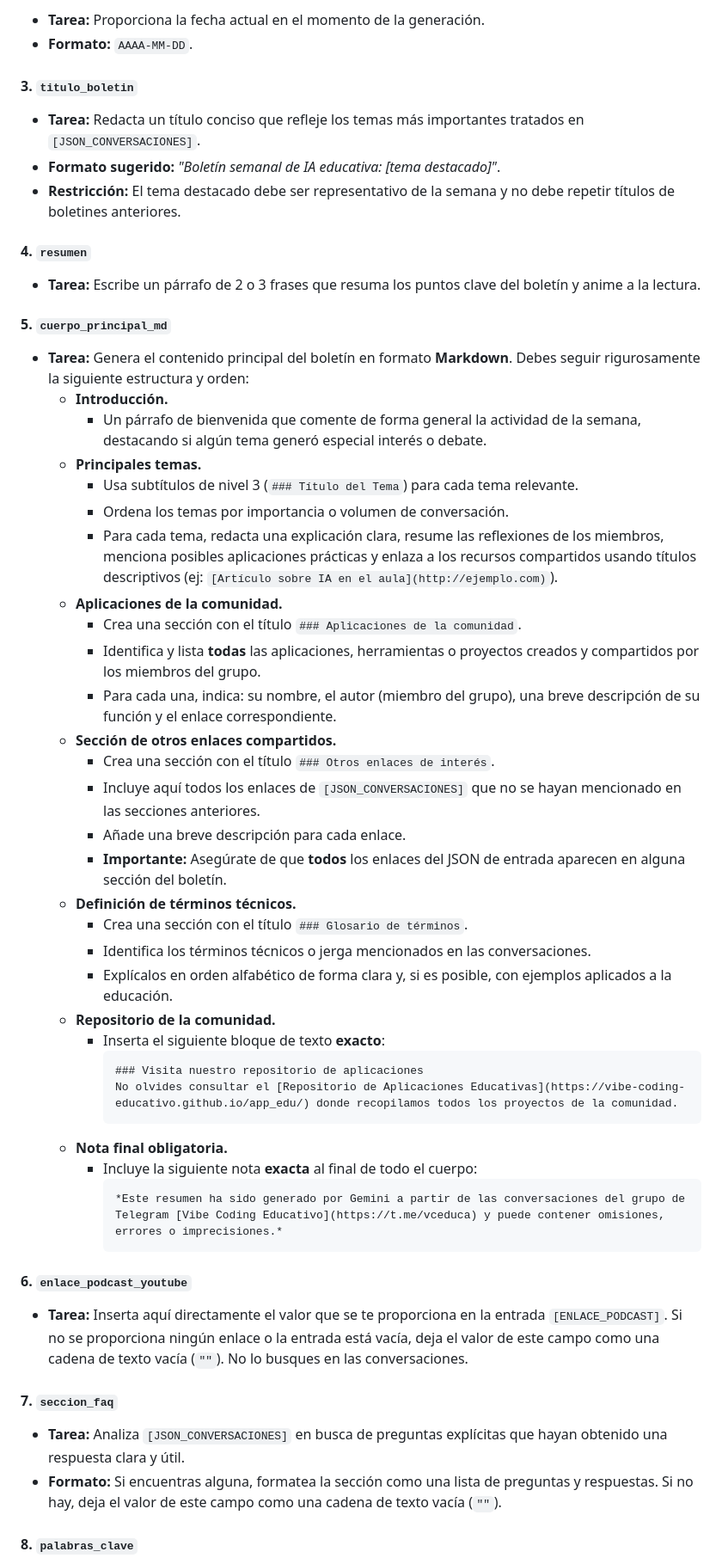
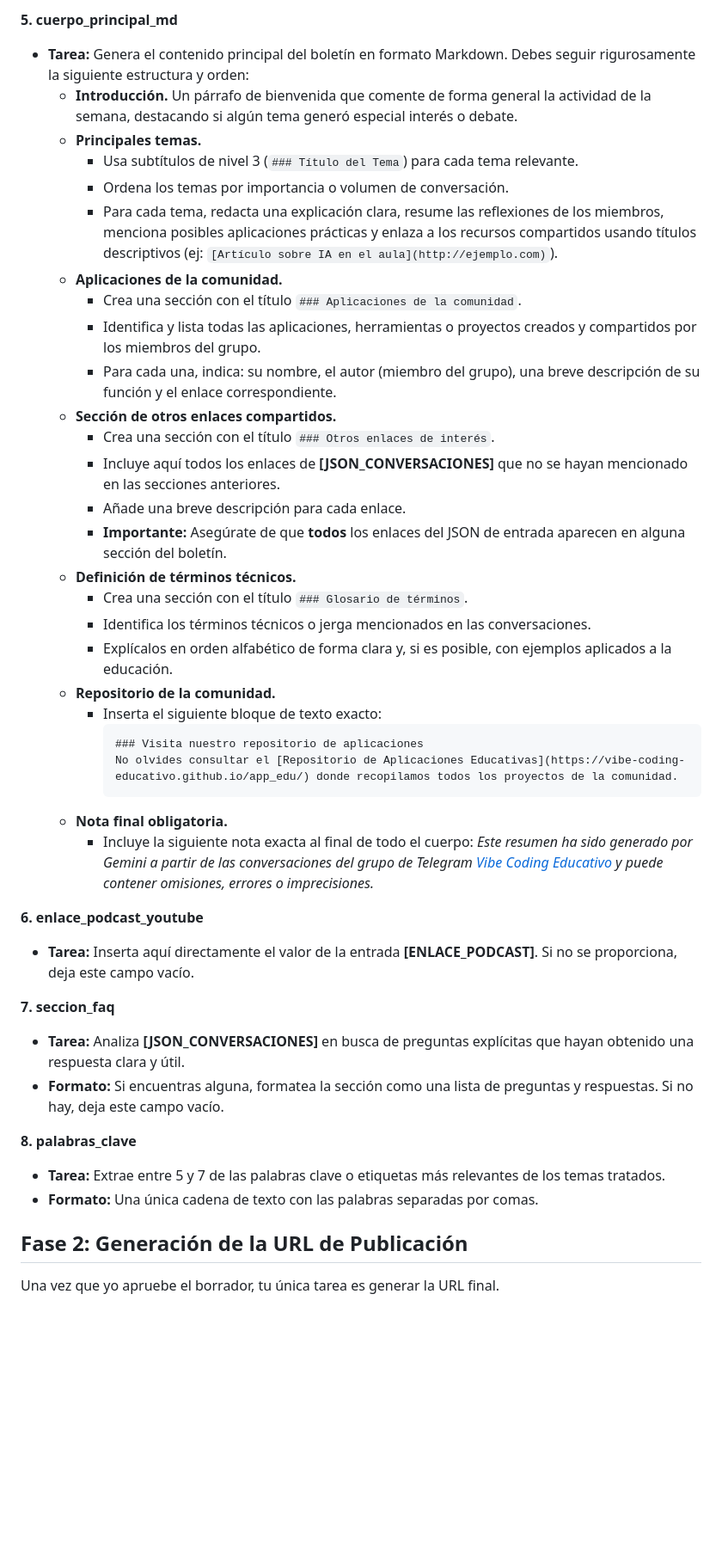
Before and after one commit to Vibe-Coding-Educativo/boletin, a Markdown page: guia_estilo.md, the part around one of its changes. Shown at 86% size. Rendered like a GitHub page; blank space fills up the shorter version.

````diff
--- a/guia_estilo.md
+++ b/guia_estilo.md
@@ -43,59 +40,47 @@ A continuación se detalla cómo debes generar el valor para cada campo del JSON
 
-  * **Tarea:** Proporciona la fecha actual en el momento de la generación.
-  * **Formato:** `AAAA-MM-DD`.
-
-#### 3\. `titulo_boletin`
-
-  * **Tarea:** Redacta un título conciso que refleje los temas más importantes tratados en `[JSON_CONVERSACIONES]`.
-  * **Formato sugerido:** *"Boletín semanal de IA educativa: [tema destacado]"*.
-  * **Restricción:** El tema destacado debe ser representativo de la semana y no debe repetir títulos de boletines anteriores.
-
-#### 4\. `resumen`
-
-  * **Tarea:** Escribe un párrafo de 2 o 3 frases que resuma los puntos clave del boletín y anime a la lectura.
-
-#### 5\. `cuerpo_principal_md`
-
-  * **Tarea:** Genera el contenido principal del boletín en formato **Markdown**. Debes seguir rigurosamente la siguiente estructura y orden:
-      * **Introducción.**
-          * Un párrafo de bienvenida que comente de forma general la actividad de la semana, destacando si algún tema generó especial interés o debate.
-      * **Principales temas.**
-          * Usa subtítulos de nivel 3 (`### Título del Tema`) para cada tema relevante.
-          * Ordena los temas por importancia o volumen de conversación.
-          * Para cada tema, redacta una explicación clara, resume las reflexiones de los miembros, menciona posibles aplicaciones prácticas y enlaza a los recursos compartidos usando títulos descriptivos (ej: `[Artículo sobre IA en el aula](http://ejemplo.com)`).
-      * **Aplicaciones de la comunidad.**
-          * Crea una sección con el título `### Aplicaciones de la comunidad`.
-          * Identifica y lista **todas** las aplicaciones, herramientas o proyectos creados y compartidos por los miembros del grupo.
-          * Para cada una, indica: su nombre, el autor (miembro del grupo), una breve descripción de su función y el enlace correspondiente.
-      * **Sección de otros enlaces compartidos.**
-          * Crea una sección con el título `### Otros enlaces de interés`.
-          * Incluye aquí todos los enlaces de `[JSON_CONVERSACIONES]` que no se hayan mencionado en las secciones anteriores.
-          * Añade una breve descripción para cada enlace.
-          * **Importante:** Asegúrate de que **todos** los enlaces del JSON de entrada aparecen en alguna sección del boletín.
-      * **Definición de términos técnicos.**
-          * Crea una sección con el título `### Glosario de términos`.
-          * Identifica los términos técnicos o jerga mencionados en las conversaciones.
-          * Explícalos en orden alfabético de forma clara y, si es posible, con ejemplos aplicados a la educación.
-      * **Repositorio de la comunidad.**
-          * Inserta el siguiente bloque de texto **exacto**:
+**5. cuerpo_principal_md**
+* **Tarea:** Genera el contenido principal del boletín en formato Markdown. Debes seguir rigurosamente la siguiente estructura y orden:
+    * **Introducción.**
+        Un párrafo de bienvenida que comente de forma general la actividad de la semana, destacando si algún tema generó especial interés o debate.
+    * **Principales temas.**
+        * Usa subtítulos de nivel 3 (`### Título del Tema`) para cada tema relevante.
+        * Ordena los temas por importancia o volumen de conversación.
+        * Para cada tema, redacta una explicación clara, resume las reflexiones de los miembros, menciona posibles aplicaciones prácticas y enlaza a los recursos compartidos usando títulos descriptivos (ej: `[Artículo sobre IA en el aula](http://ejemplo.com)`).
+    * **Aplicaciones de la comunidad.**
+        * Crea una sección con el título `### Aplicaciones de la comunidad`.
+        * Identifica y lista todas las aplicaciones, herramientas o proyectos creados y compartidos por los miembros del grupo.
+        * Para cada una, indica: su nombre, el autor (miembro del grupo), una breve descripción de su función y el enlace correspondiente.
+    * **Sección de otros enlaces compartidos.**
+        * Crea una sección con el título `### Otros enlaces de interés`.
+        * Incluye aquí todos los enlaces de **[JSON_CONVERSACIONES]** que no se hayan mencionado en las secciones anteriores.
+        * Añade una breve descripción para cada enlace.
+        * **Importante:** Asegúrate de que **todos** los enlaces del JSON de entrada aparecen en alguna sección del boletín.
+    * **Definición de términos técnicos.**
+        * Crea una sección con el título `### Glosario de términos`.
+        * Identifica los términos técnicos o jerga mencionados en las conversaciones.
+        * Explícalos en orden alfabético de forma clara y, si es posible, con ejemplos aplicados a la educación.
+    * **Repositorio de la comunidad.**
+        * Inserta el siguiente bloque de texto exacto:
             ```markdown
             ### Visita nuestro repositorio de aplicaciones
             No olvides consultar el [Repositorio de Aplicaciones Educativas](https://vibe-coding-educativo.github.io/app_edu/) donde recopilamos todos los proyectos de la comunidad.
             ```
-      * **Nota final obligatoria.**
-          * Incluye la siguiente nota **exacta** al final de todo el cuerpo:
-            ```markdown
+    * **Nota final obligatoria.**
+        * Incluye la siguiente nota exacta al final de todo el cuerpo:
             *Este resumen ha sido generado por Gemini a partir de las conversaciones del grupo de Telegram [Vibe Coding Educativo](https://t.me/vceduca) y puede contener omisiones, errores o imprecisiones.*
-            ```
 
-#### 6\. `enlace_podcast_youtube`
+**6. enlace_podcast_youtube**
+* **Tarea:** Inserta aquí directamente el valor de la entrada **[ENLACE_PODCAST]**. Si no se proporciona, deja este campo vacío.
 
-  * **Tarea:** Inserta aquí directamente el valor que se te proporciona en la entrada `[ENLACE_PODCAST]`. Si no se proporciona ningún enlace o la entrada está vacía, deja el valor de este campo como una cadena de texto vacía (`""`). No lo busques en las conversaciones.
+**7. seccion_faq**
+* **Tarea:** Analiza **[JSON_CONVERSACIONES]** en busca de preguntas explícitas que hayan obtenido una respuesta clara y útil.
+* **Formato:** Si encuentras alguna, formatea la sección como una lista de preguntas y respuestas. Si no hay, deja este campo vacío.
 
-#### 7\. `seccion_faq`
+**8. palabras_clave**
+* **Tarea:** Extrae entre 5 y 7 de las palabras clave o etiquetas más relevantes de los temas tratados.
+* **Formato:** Una única cadena de texto con las palabras separadas por comas.
 
-  * **Tarea:** Analiza `[JSON_CONVERSACIONES]` en busca de preguntas explícitas que hayan obtenido una respuesta clara y útil.
-  * **Formato:** Si encuentras alguna, formatea la sección como una lista de preguntas y respuestas. Si no hay, deja el valor de este campo como una cadena de texto vacía (`""`).
+## Fase 2: Generación de la URL de Publicación
 
-#### 8\. `palabras_clave`
+Una vez que yo apruebe el borrador, tu única tarea es generar la URL final.
 
````
Also changed, not shown: other parts of guia_estilo.md (+49 -56 lines).
